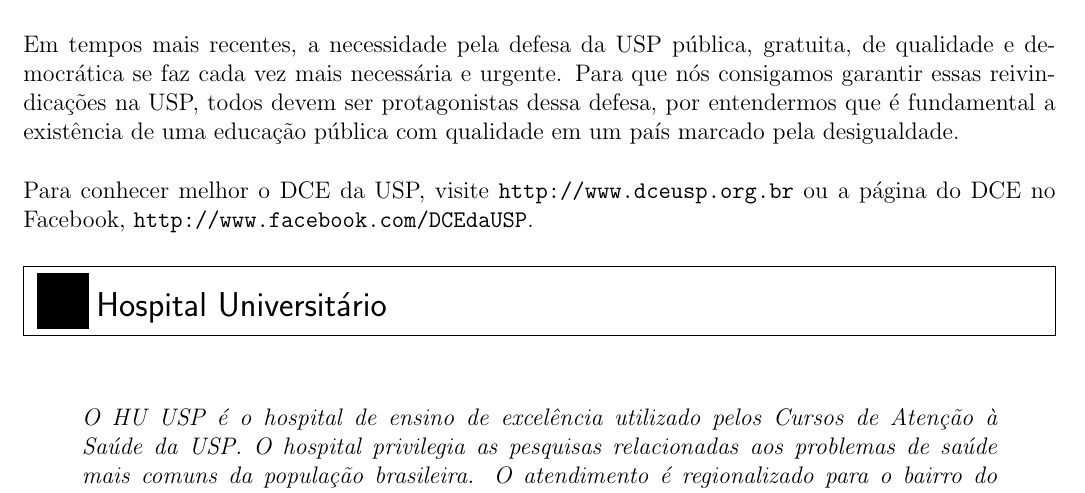
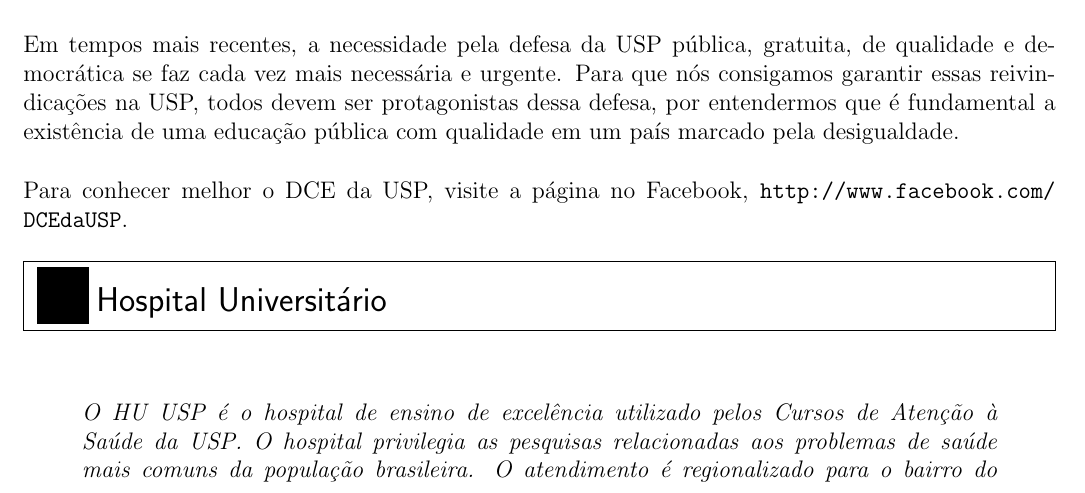
Before and after one commit to Kazuo256/guiadobixo, a LaTeX document (src/GuiaDoBixo.tex, which reads src/sobre_o_dce.tex): part of page 76 of 105, cut so that both start at the same text. Compiled offline with pdfLaTeX.

Commit message:
TODO - Revisar seção "Um pouco sobre o DCE"
Retirei o link para o site porque não é atualizado há alguns anos

```diff
--- a/src/sobre_o_dce.tex
+++ b/src/sobre_o_dce.tex
@@ -26,7 +26,7 @@
 por entendermos que é fundamental a existência de uma educação pública com qualidade
 em um país marcado pela desigualdade.
 
-Para conhecer melhor o DCE da USP, visite \url{http://www.dceusp.org.br} ou a página do DCE no Facebook,
+Para conhecer melhor o DCE da USP, visite a página no Facebook,
 \url{http://www.facebook.com/DCEdaUSP}.
 
 \end{secao}
```
